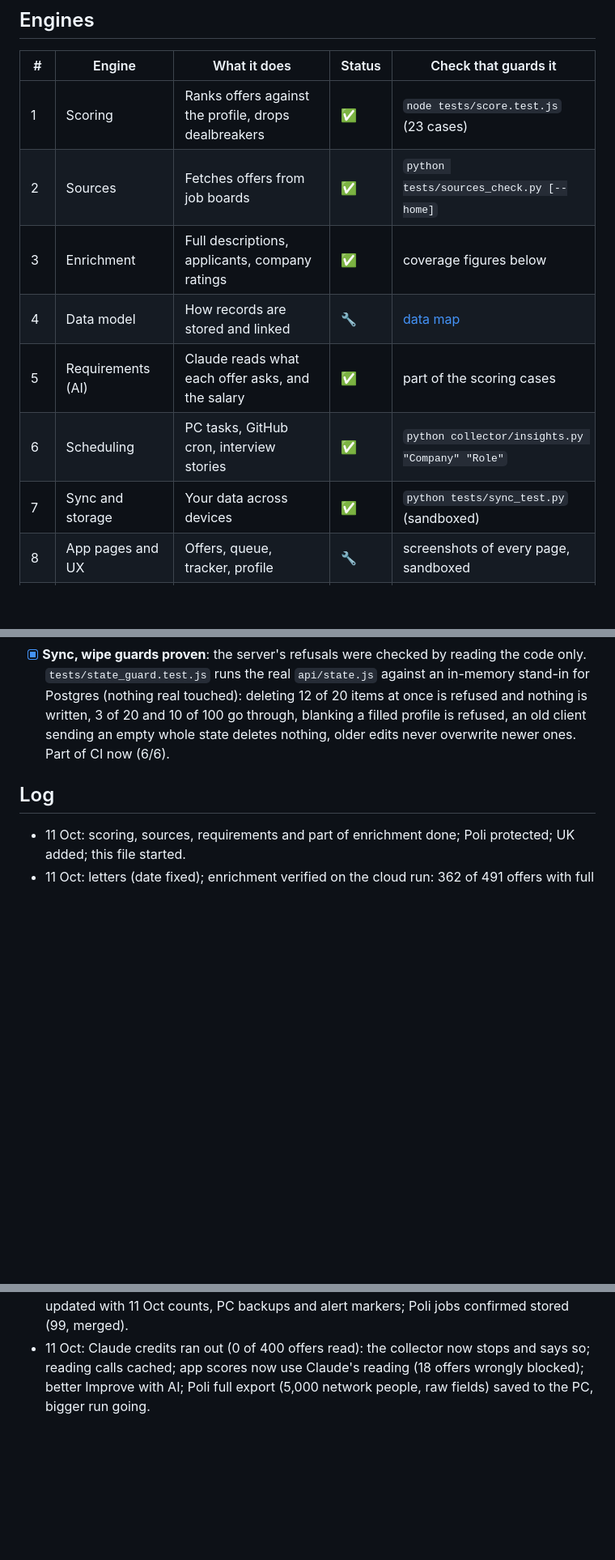
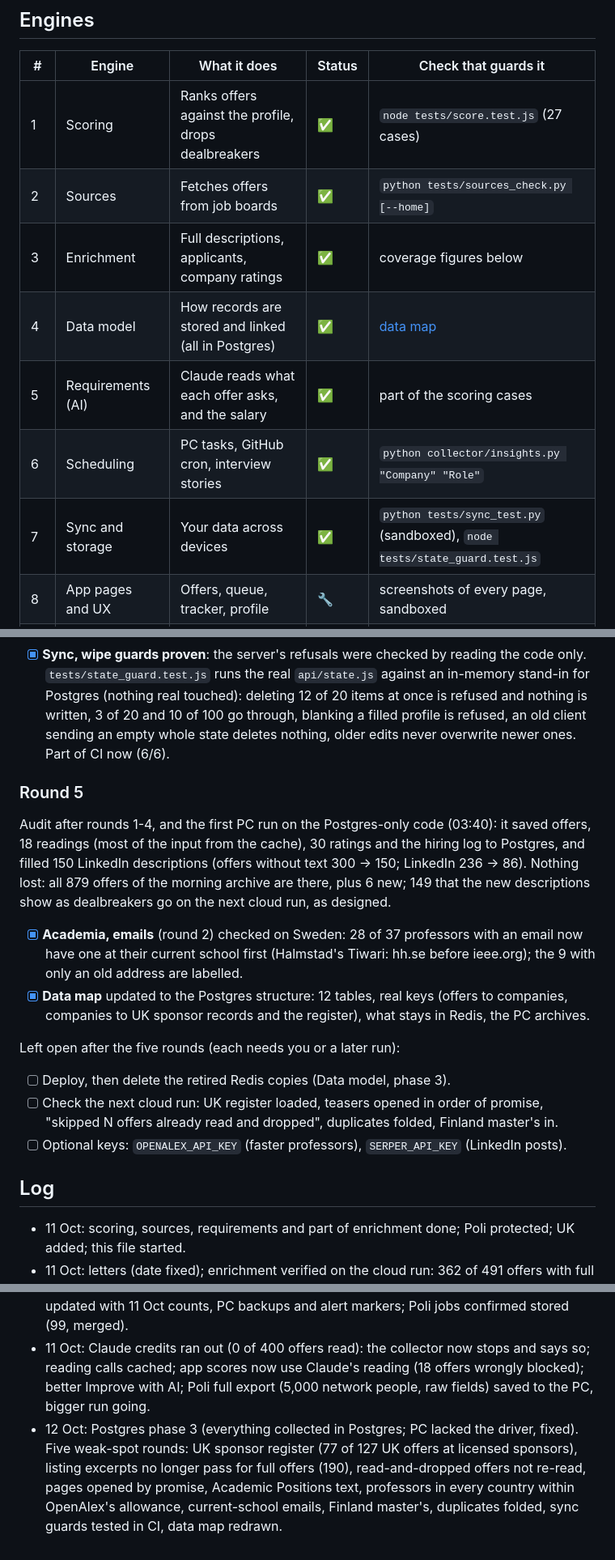
Before and after one commit to oussemaAbdaoui/parcours, a Markdown page: enhancement.md, 3 parts joined by grey strips. Shown at 81% size. Drawn GitHub-style; blank space fills up the shorter version.

Commit message:
enhancement.md: weak-spot round 5 and summary

```diff
--- a/enhancement.md
+++ b/enhancement.md
@@ -6,13 +6,13 @@ The app is split into engines. Each one is inspected on real data, fixed, and gi
 
 | # | Engine | What it does | Status | Check that guards it |
 |---|---|---|---|---|
-| 1 | Scoring | Ranks offers against the profile, drops dealbreakers | ✅ | `node tests/score.test.js` (23 cases) |
+| 1 | Scoring | Ranks offers against the profile, drops dealbreakers | ✅ | `node tests/score.test.js` (27 cases) |
 | 2 | Sources | Fetches offers from job boards | ✅ | `python tests/sources_check.py [--home]` |
 | 3 | Enrichment | Full descriptions, applicants, company ratings | ✅ | coverage figures below |
-| 4 | Data model | How records are stored and linked | 🔧 | [data map](https://claude.ai/artifact/LUUtbQKuCtYYH5AbEeXqVD) |
+| 4 | Data model | How records are stored and linked (all in Postgres) | ✅ | [data map](https://claude.ai/artifact/LUUtbQKuCtYYH5AbEeXqVD) |
 | 5 | Requirements (AI) | Claude reads what each offer asks, and the salary | ✅ | part of the scoring cases |
 | 6 | Scheduling | PC tasks, GitHub cron, interview stories | ✅ | `python collector/insights.py "Company" "Role"` |
-| 7 | Sync and storage | Your data across devices | ✅ | `python tests/sync_test.py` (sandboxed) |
+| 7 | Sync and storage | Your data across devices | ✅ | `python tests/sync_test.py` (sandboxed), `node tests/state_guard.test.js` |
 | 8 | App pages and UX | Offers, queue, tracker, profile | 🔧 | screenshots of every page, sandboxed |
 | 9 | Alerts | Notifications and weekly digest | ✅ | |
 | 10 | Academia and masters | Professors, PhDs, master's, scholarships | 🔧 | `python collector/academia.py --dry-run --only=se` |
@@ -216,6 +216,16 @@ Audit: 102 of 104 company-board readings, all 10 Jobindex and all 5 We Work Remo
 - [x] **App, UK offers**: each UK offer row says "UK visa sponsor" (on the Home Office register) or "no UK sponsor licence found" (with a hint that the employer may be registered under another name), instead of only a line in the score breakdown.
 - [x] **Sync, wipe guards proven**: the server's refusals were checked by reading the code only. `tests/state_guard.test.js` runs the real `api/state.js` against an in-memory stand-in for Postgres (nothing real touched): deleting 12 of 20 items at once is refused and nothing is written, 3 of 20 and 10 of 100 go through, blanking a filled profile is refused, an old client sending an empty whole state deletes nothing, older edits never overwrite newer ones. Part of CI now (6/6).
 
+### Round 5
+Audit after rounds 1-4, and the first PC run on the Postgres-only code (03:40): it saved offers, 18 readings (most of the input from the cache), 30 ratings and the hiring log to Postgres, and filled 150 LinkedIn descriptions (offers without text 300 → 150; LinkedIn 236 → 86). Nothing lost: all 879 offers of the morning archive are there, plus 6 new; 149 that the new descriptions show as dealbreakers go on the next cloud run, as designed.
+- [x] **Academia, emails** (round 2) checked on Sweden: 28 of 37 professors with an email now have one at their current school first (Halmstad's Tiwari: hh.se before ieee.org); the 9 with only an old address are labelled.
+- [x] **Data map** updated to the Postgres structure: 12 tables, real keys (offers to companies, companies to UK sponsor records and the register), what stays in Redis, the PC archives.
+
+Left open after the five rounds (each needs you or a later run):
+- [ ] Deploy, then delete the retired Redis copies (Data model, phase 3).
+- [ ] Check the next cloud run: UK register loaded, teasers opened in order of promise, "skipped N offers already read and dropped", duplicates folded, Finland master's in.
+- [ ] Optional keys: `OPENALEX_API_KEY` (faster professors), `SERPER_API_KEY` (LinkedIn posts).
+
 ## Log
 
 - 11 Oct: scoring, sources, requirements and part of enrichment done; Poli protected; UK added; this file started.
@@ -228,3 +238,4 @@ Audit: 102 of 104 company-board readings, all 10 Jobindex and all 5 We Work Remo
 - 11 Oct: data model round: company matching, apply log cleanup. PC run with the new sources: Welcome to the Jungle 26, Duunitori 22, Emploi.ma 14; 63 of 70 PC offers with full text.
 - 11 Oct: Bain "Lead" scored as entry level fixed at the root (mentoring juniors); data map updated with 11 Oct counts, PC backups and alert markers; Poli jobs confirmed stored (99, merged).
 - 11 Oct: Claude credits ran out (0 of 400 offers read): the collector now stops and says so; reading calls cached; app scores now use Claude's reading (18 offers wrongly blocked); better Improve with AI; Poli full export (5,000 network people, raw fields) saved to the PC, bigger run going.
+- 12 Oct: Postgres phase 3 (everything collected in Postgres; PC lacked the driver, fixed). Five weak-spot rounds: UK sponsor register (77 of 127 UK offers at licensed sponsors), listing excerpts no longer pass for full offers (190), read-and-dropped offers not re-read, pages opened by promise, Academic Positions text, professors in every country within OpenAlex's allowance, current-school emails, Finland master's, duplicates folded, sync guards tested in CI, data map redrawn.
```
